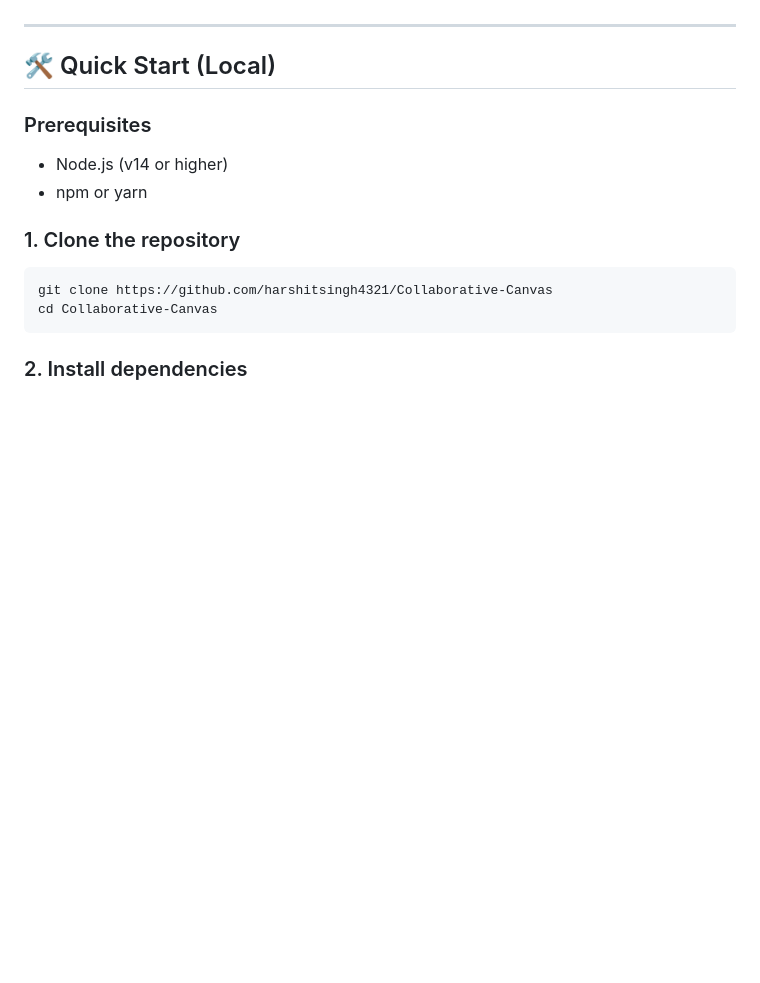
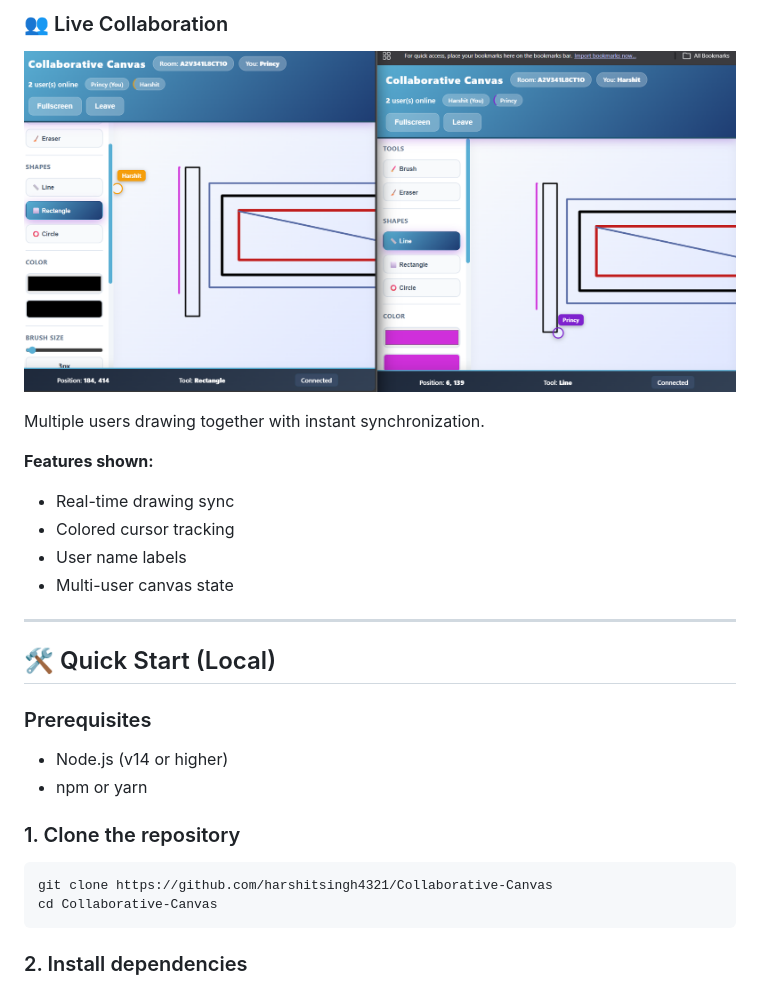
Before and after one commit to harshitsingh4321/Collaborative-Canvas, a Markdown page: README.md, the part around the change printed below. Rendered like a GitHub page; blank space fills up the shorter version.

```diff
--- a/README.md
+++ b/README.md
@@ -95,3 +114,15 @@ Multiple users drawing simultaneously with visible cursors and instant synchroni
+### 👥 Live Collaboration
+<p align="center">
+  <img src="screenshots/Live_collaboration.png" alt="Live Collaboration" width="800">
+</p>
+
+Multiple users drawing together with instant synchronization.
+
+**Features shown:**
+- Real-time drawing sync
+- Colored cursor tracking
+- User name labels
+- Multi-user canvas state
 
 ---
 
```
Also changed, not shown: other parts of README.md (+25 -6 lines).
